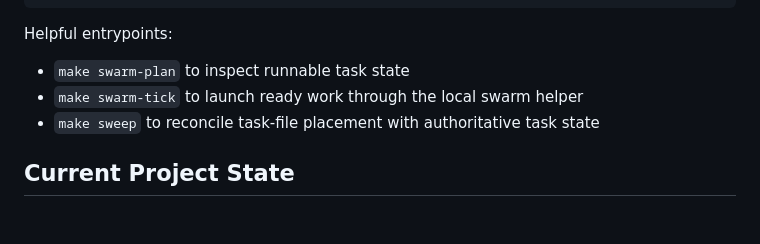
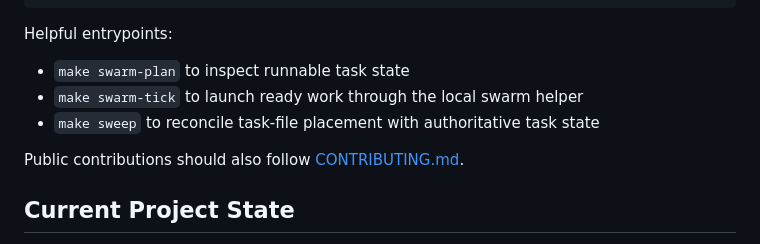
Before and after one commit to AysajanE/moltbook-coordination-persistence, a Markdown page: README.md, the part around the change. Rendered like a GitHub page; blank space fills up the shorter version.

Commit message:
docs: add public contribution and PR guidance

```diff
--- a/README.md
+++ b/README.md
@@ -88,6 +88,8 @@ Helpful entrypoints:
 - `make swarm-tick` to launch ready work through the local swarm helper
 - `make sweep` to reconcile task-file placement with authoritative task state
 
+Public contributions should also follow [CONTRIBUTING.md](/Users/aeziz-local/Research/moltbook-coordination-persistence/CONTRIBUTING.md).
+
 ## Current Project State
 
 This repository already contains the scientific framework, acquisition plan, contracts, and reproducibility scaffolding needed to build the study from fresh archive evidence. The next substantive work in the environment is empirical: archive acquisition, canonical freeze construction, validation, derived-table building, analysis, and paper integration.
```
Also changed, not shown: .github/pull_request_template.md (added, +41 -0 lines), CONTRIBUTING.md (added, +75 -0 lines).
